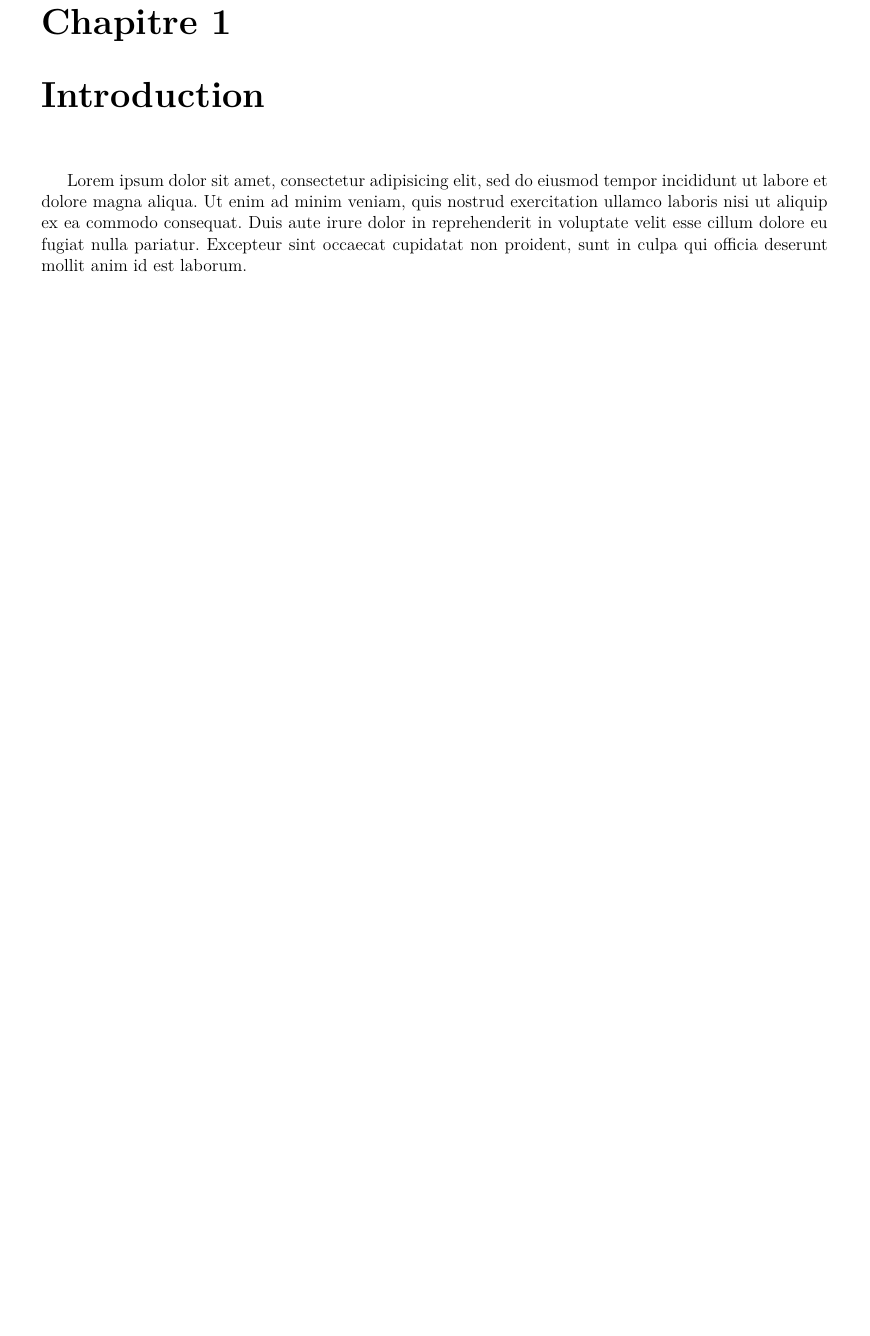
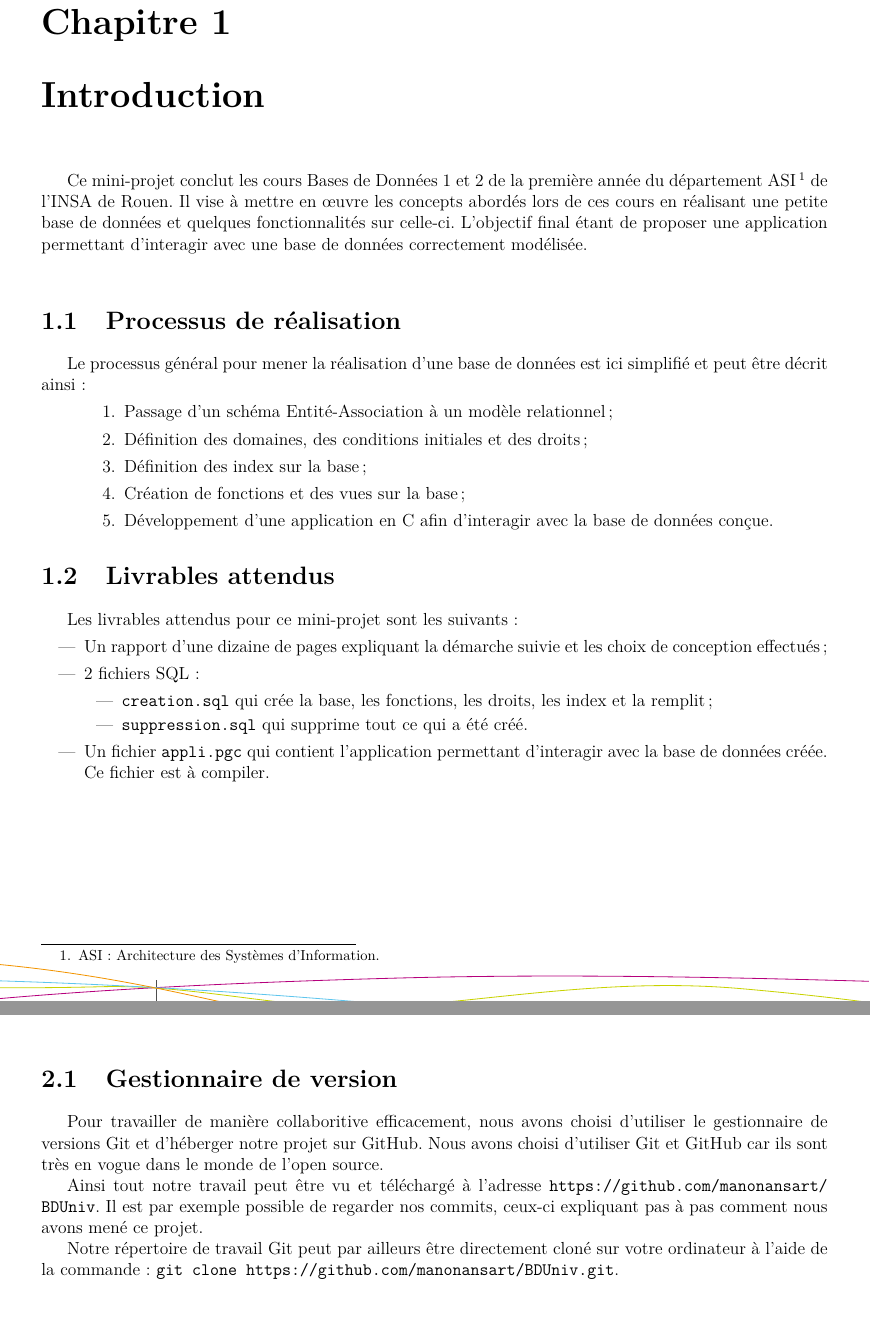
Before and after one commit to manonansart/BDUniv, a LaTeX document (rapport/rapport.tex, which reads rapport/textes/git.tex, rapport/textes/introduction.tex): part of page 3 of 5 before the commit and two parts of pages 3 and 4 of 5 after it, the two joined at a grey line, cut so that both start at the same text, the shorter picture padded with empty space. Compiled offline with pdfLaTeX.

Commit message:
Rapport - Introduction et paragraphe sur Git

```diff
--- a/rapport/rapport.tex
+++ b/rapport/rapport.tex
@@ -5,8 +5,8 @@
 \usepackage[T1]{fontenc}
 \usepackage[french]{babel}
 \usepackage{lmodern}
-
-% Numéroter les chapitres a partir de chaque début de partie
+\usepackage{enumitem}
+% Numéroter les chapitres à partir de chaque début de partie
 \makeatletter\@addtoreset{chapter}{part}\makeatother
 
 % Mise en page
@@ -21,7 +21,7 @@
 
 % TOC
 \usepackage[french]{minitoc}
-\setcounter{tocdepth}{0}
+\setcounter{tocdepth}{2}
 \setcounter{minitocdepth}{2}
 \setlength{\mtcindent}{0pt}
 
@@ -42,6 +42,7 @@
 \renewcommand\soustitre{Rapport de projet}
 \renewcommand\infoBig{Projet de bases de données}
 \renewcommand\infoSmall{ASI3 2013-2014}
+\newcommand{\code}[1]{\texttt{#1}}
 
 % Les commandes utiles
 
@@ -61,6 +62,8 @@
 	\input{textes/introduction}
 
 	\chapter{Réalisation du projet}
+	\section{Gestionnaire de version}
+	\input{textes/git}
 
 	\chapter{Répartition du travail et conclusion}
 	\input{textes/conclusion}
--- /dev/null
+++ b/rapport/textes/git.tex
@@ -0,0 +1,5 @@
+Pour travailler de manière collaboritive efficacement, nous avons choisi d'utiliser le gestionnaire de versions Git et d'héberger notre projet sur GitHub. Nous avons choisi d'utiliser Git et GitHub car ils sont très en vogue dans le monde de l'open source.
+
+Ainsi tout notre travail peut être vu et téléchargé à l'adresse \url{https://github.com/manonansart/BDUniv}. Il est par exemple possible de regarder nos commits, ceux-ci expliquant pas à pas comment nous avons mené ce projet.
+
+Notre répertoire de travail Git peut par ailleurs être directement cloné sur votre ordinateur à l'aide de la commande : \code{git clone https://github.com/manonansart/BDUniv.git}.
--- a/rapport/textes/introduction.tex
+++ b/rapport/textes/introduction.tex
@@ -1,6 +1,23 @@
-Lorem ipsum dolor sit amet, consectetur adipisicing elit, sed do eiusmod
-tempor incididunt ut labore et dolore magna aliqua. Ut enim ad minim veniam,
-quis nostrud exercitation ullamco laboris nisi ut aliquip ex ea commodo
-consequat. Duis aute irure dolor in reprehenderit in voluptate velit esse
-cillum dolore eu fugiat nulla pariatur. Excepteur sint occaecat cupidatat non
-proident, sunt in culpa qui officia deserunt mollit anim id est laborum.
+Ce mini-projet conclut les cours Bases de Données 1 et 2 de la première année du département ASI\footnote{ASI : Architecture des Systèmes d'Information.} de l'INSA de Rouen. Il vise à mettre en œuvre les concepts abordés lors de ces cours en réalisant une petite base de données et quelques fonctionnalités sur celle-ci. L'objectif final étant de proposer une application permettant d'interagir avec une base de données correctement modélisée.\\
+
+\section{Processus de réalisation}
+Le processus général pour mener la réalisation d'une base de données est ici simplifié et peut être décrit ainsi :
+\begin{enumerate}[leftmargin=2cm]
+	\item Passage d'un schéma Entité-Association à un modèle relationnel ;
+	\item Définition des domaines, des conditions initiales et des droits ;
+	\item Définition des index sur la base ;
+	\item Création de fonctions et des vues sur la base ;
+	\item Développement d'une application en C afin d'interagir avec la base de données conçue.
+\end{enumerate}
+
+\section{Livrables attendus}
+Les livrables attendus pour ce mini-projet sont les suivants :
+\begin{itemize}
+	\item Un rapport d'une dizaine de pages expliquant la démarche suivie et les choix de conception effectués ;
+	\item 2 fichiers SQL :
+		\begin{itemize}
+			\item \code{creation.sql} qui crée la base, les fonctions, les droits, les index et la remplit ;
+			\item \code{suppression.sql} qui supprime tout ce qui a été créé.
+		\end{itemize}
+	\item Un fichier \code{appli.pgc} qui contient l'application permettant d'interagir avec la base de données créée. Ce fichier est à compiler.
+\end{itemize}
```
